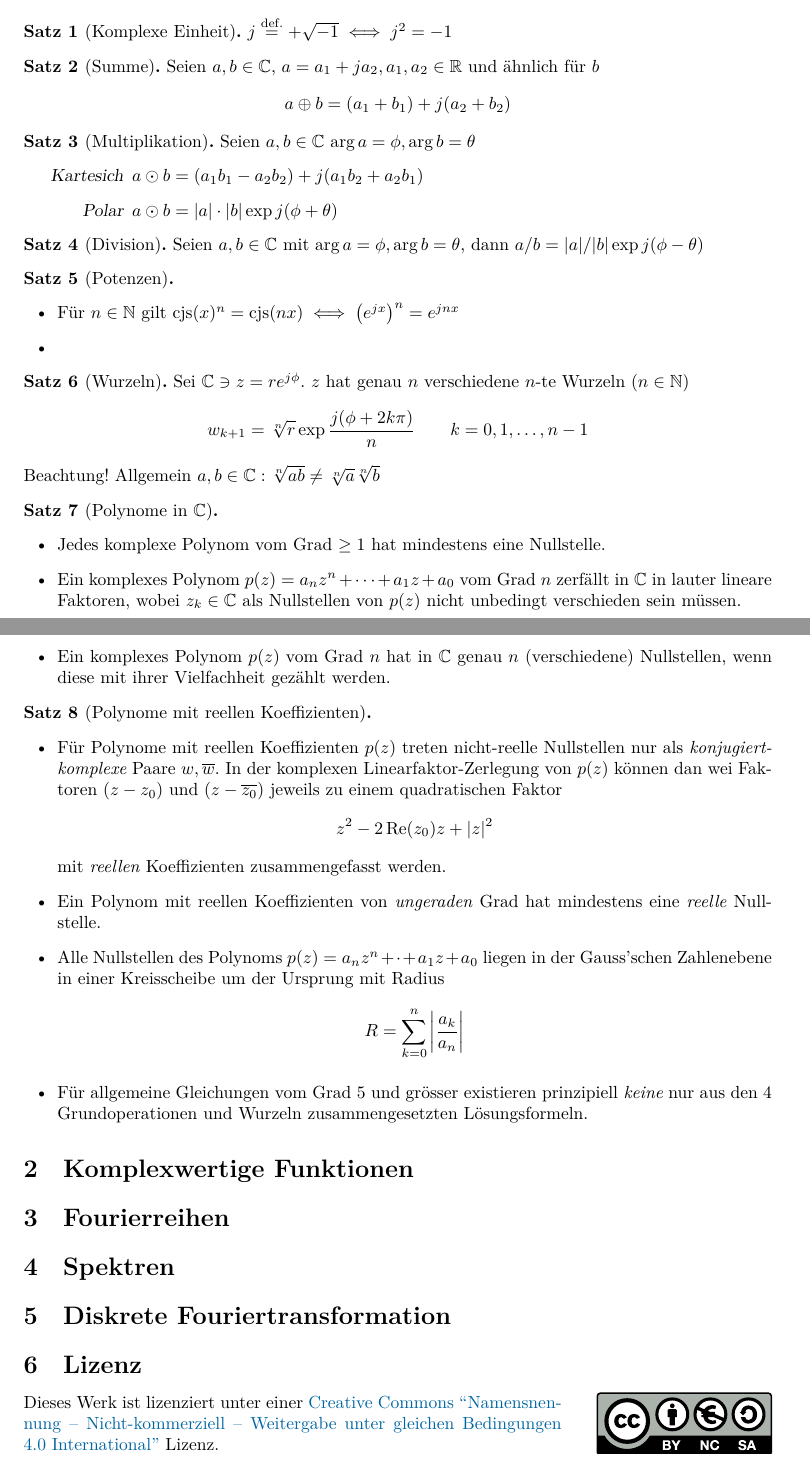
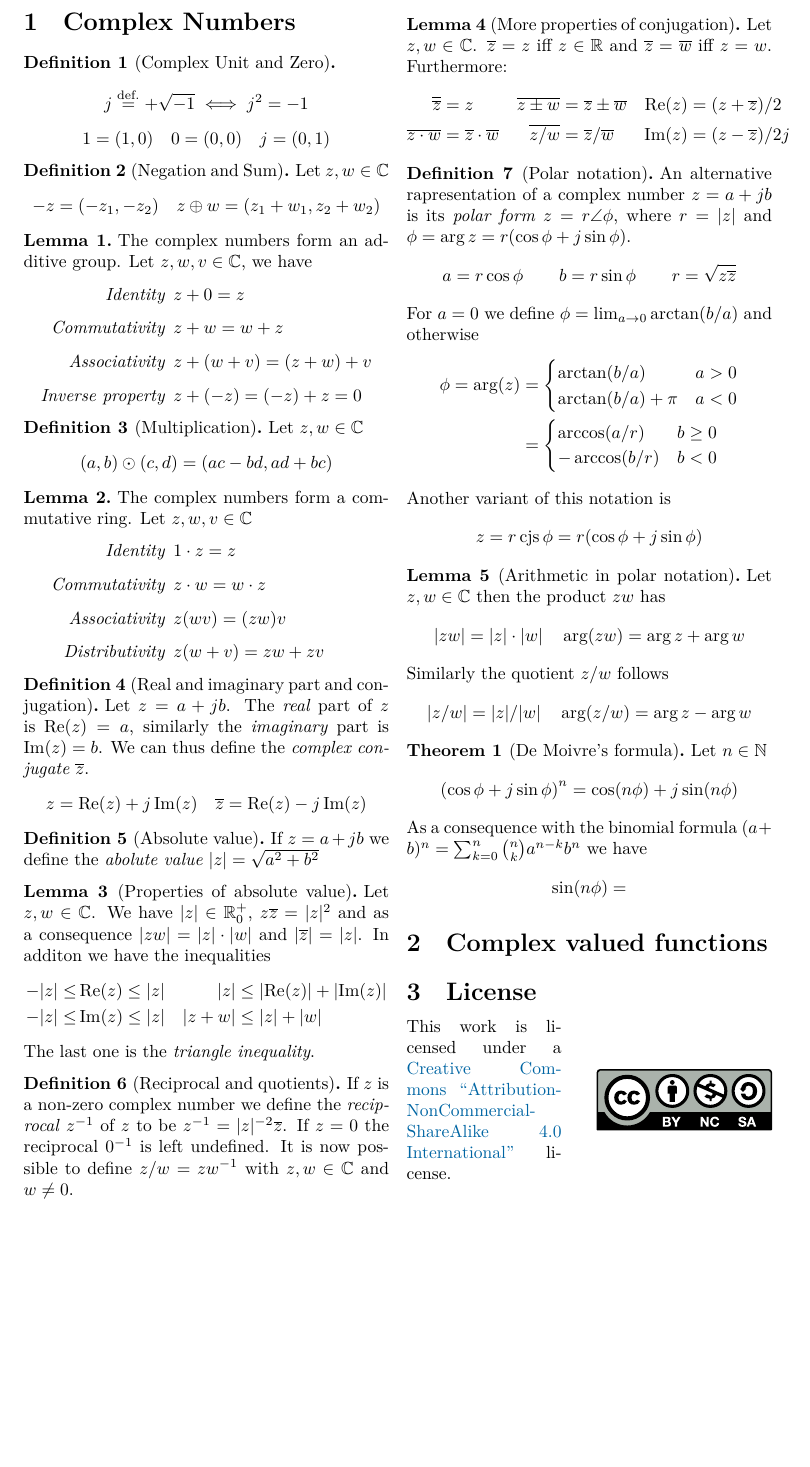
Before and after one commit to NaoPross/KomFour, a LaTeX document (komfour_zf.tex): two parts of pages 1 and 2 of 2 before the commit and part of the page after it, the two joined at a grey line, cut at the place of the change, the shorter picture padded with empty space. Compiled offline with XeLaTeX.

Commit message:
Rewrite in english. Summarize complex numbers arithmetic

```diff
--- a/komfour_zf.tex
+++ b/komfour_zf.tex
@@ -3,7 +3,7 @@
 % !TeX root = komfour_zf.tex
 
 %% TODO: publish to CTAN
-\documentclass[]{tex/hsrzf}
+\documentclass[twocolumn, small]{tex/hsrzf}
 
 %%%%%%%%%%%%%%%%%%%%%%%%%%%%%%%%%%%%%%%%%%%%%%%%%%%
 % Packages
@@ -13,7 +13,7 @@
 
 %% Language configuration
 \usepackage{polyglossia}
-\setdefaultlanguage[variant=swiss]{german}
+\setdefaultlanguage[variant=uk]{english}
 
 %% Math
 \usepackage{amsmath}
@@ -28,7 +28,7 @@
   type={CC},
   modifier={by-nc-sa},
   version={4.0},
-  lang={german},
+  lang={english},
 ]{doclicense}
 
 %%%%%%%%%%%%%%%%%%%%%%%%%%%%%%%%%%%%%%%%%%%%%%%%%%%
@@ -79,11 +79,13 @@
   { }
 
 \theoremstyle{komfourzf}
-\newtheorem{theorem}{Satz}
+\newtheorem{theorem}{Theorem}
+\newtheorem{definition}{Definition}
+\newtheorem{lemma}{Lemma}
 
 \setlist[description]{%
   align=right, labelwidth=2cm, leftmargin=!, %
-  format={\normalfont\slshape}}
+  format={\normalfont\itshape}}
 
 \setlist[itemize]{%
   align=right, labelwidth=5mm, leftmargin=!}
@@ -93,104 +95,146 @@
 
 \begin{document}
 
-\maketitle
-\tableofcontents
+\section{Complex Numbers}
 
-\section{Komplexe Zahlen}
+\begin{definition}[Complex Unit and Zero]
+  \[
+    j \defeq +\sqrt{-1} \iff j^2 = -1
+  \]
+  \[
+    1 = (1,0) \quad 0 = (0,0) \quad j = (0,1)
+  \]
+\end{definition}
 
-\begin{theorem}[Komplexe Einheit]
-\(
-  j \defeq +\sqrt{-1} \iff j^2 = -1
-\)
+\begin{definition}[Negation and Sum] Let \(z, w \in \Cset\)
+\[
+  -z = (-z_1, -z_2) \quad
+  z \oplus w =  (z_1 + w_1, z_2 + w_2)
+\]
+\end{definition}
+
+\begin{lemma}
+  The complex numbers form an additive group. Let \(z, w, v \in \Cset\), we have
+  \begin{description}[leftmargin=3cm]
+    \item[Identity] \(z + 0 = z\)
+    \item[Commutativity] \(z + w = w + z\)
+    \item[Associativity] \(z + (w + v) = (z + w) + v\)
+    \item[Inverse property] \(z + (-z) = (-z) + z = 0\)
+  \end{description}
+\end{lemma}
+
+\begin{definition}[Multiplication] Let \(z, w \in \Cset\)
+  \[
+    (a,b) \odot (c,d) = (ac - bd, ad + bc)
+  \]
+\end{definition}
+
+\begin{lemma} The complex numbers form a commutative ring. Let \(z,w,v \in\Cset\)
+  \begin{description}[leftmargin=3cm]
+    \item[Identity] \(1\cdot z = z\)
+    \item[Commutativity] \(z \cdot w = w \cdot z\)
+    \item[Associativity] \(z (w v) = (z w) v\)
+    \item[Distributivity] \(z (w + v) = zw + zv\)
+  \end{description}
+\end{lemma}
+
+\begin{definition}[Real and imaginary part and conjugation]
+  Let \(z = a + jb\). The \emph{real} part of \(z\) is \(\Re(z) = a\), similarly the \emph{imaginary} part is \(\Im(z) = b\). We can thus define the \emph{complex conjugate} \(\conj{z}\).
+  \[
+    z = \Re(z) + j\Im(z)
+    \quad
+    \conj{z} = \Re(z) - j\Im(z)
+  \]
+\end{definition}
+
+\begin{definition}[Absolute value]
+  If \(z = a + jb\) we define the \emph{abolute value} \(\len{z} = \sqrt{a^2 + b^2}\)
+\end{definition}
+
+\begin{lemma}[Properties of absolute value]
+  Let \(z,w\in\Cset\). We have \(\len{z} \in\Rset^+_0\), \(z\conj{z} = \len{z}^2\) and as a consequence \(\len{zw} = \len{z}\cdot\len{w}\) and \(\len{\conj{z}} = \len{z}\). In additon we have the inequalities
+  \begin{align*}
+    -\len{z} \leq &\Re(z) \leq \len{z} &
+    \len{z} &\leq \len{\Re(z)} + \len{\Im(z)} \\
+    -\len{z} \leq &\Im(z) \leq \len{z} &
+    \len{z + w} &\leq \len{z} + \len{w}
+  \end{align*}
+  The last one is the \emph{triangle inequality}.
+\end{lemma}
+
+\begin{definition}[Reciprocal and quotients]
+  If \(z\) is a non-zero complex number we define the \emph{reciprocal} \(z^{-1}\) of \(z\) to be \(z^{-1} = \len{z}^{-2}\conj{z}\). If \(z = 0\) the reciprocal \(0^{-1}\) is left undefined.
+  It is now possible to define \(z/w = zw^{-1}\) with \(z,w \in\Cset\) and \(w \neq 0\).
+\end{definition}
+
+\begin{lemma}[More properties of conjugation]
+  Let \(z,w \in\Cset\).
+  \(\conj{z} = z\) iff \(z \in \Rset\) and \(\conj{z} = \conj{w}\) iff \(z = w\).
+  Furthermore:
+  \begin{align*}
+    \conj{\conj{z}} &= z &
+    \conj{z \pm  w} &= \conj{z} \pm \conj{w} &
+    \Re(z) &= (z + \conj{z})/2 \\
+    \conj{z\cdot w} &= \conj{z}\cdot\conj{w} &
+    \conj{z/w} &= \conj{z}/\conj{w} &
+    \Im(z) &= (z - \conj{z})/2j
+  \end{align*}
+\end{lemma}
+
+\begin{definition}[Polar notation]
+  An alternative rapresentation of a complex number \(z = a + jb\) is its \emph{polar form} \(z = r \angle \phi\), where \(r = \len{z}\) and \(\phi = \arg{z} = r(\cos\phi + j\sin\phi)\).
+  \begin{align*}
+    a &= r\cos\phi &
+    b &= r \sin\phi &
+    r &= \sqrt{z\conj{z}}
+  \end{align*}
+  For \(a = 0\) we define \(\phi = \lim_{a\to 0} \arctan(b/a)\) and otherwise
+  \begin{align*}
+    \phi = \arg(z)
+    &= \begin{cases}
+      \arctan(b/a) & a > 0 \\
+      \arctan(b/a) + \pi & a < 0
+    \end{cases} \\
+    &= \begin{cases}
+      \arccos(a/r) & b \geq 0 \\
+      -\arccos(b/r) & b < 0 \\
+    \end{cases}
+  \end{align*}
+  Another variant of this notation is
+  \[
+    z = r\cjs\phi = r(\cos\phi + j\sin\phi)
+  \]
+\end{definition}
+
+\begin{lemma}[Arithmetic in polar notation]
+  Let \(z,w\in\Cset\) then the product \(zw\) has
+  \[
+    \len{zw} = \len{z}\cdot\len{w} \quad
+    \arg(zw) = \arg z + \arg w
+  \]
+  Similarly the quotient \(z/w\) follows
+  \[
+    \len{z/w} = \len{z}/\len{w} \quad
+    \arg(z/w) = \arg z - \arg w
+  \]
+\end{lemma}
+
+\begin{theorem}[De Moivre's formula]
+  Let \(n \in\Nset\)
+  \[
+    \left(\cos\phi + j\sin\phi\right)^n = \cos(n\phi) + j\sin(n\phi)
+  \]
+  As a consequence with the binomial formula
+  \((a + b)^n = \sum_{k=0}^n \binom{n}{k} a^{n-k} b^n\) we have
+  \[
+    \sin(n\phi) =
+  \]
 \end{theorem}
 
-\begin{theorem}[Summe] Seien \(a, b \in \Cset\),
-  \(a = a_1 + ja_2, a_1,a_2 \in \Rset\) und \"ahnlich f\"ur \(b\)
-\[
-  a \oplus b =  (a_1 + b_1) + j (a_2 + b_2)
-\]
-\end{theorem}
+\section{Complex valued functions}
 
-\begin{theorem}[Multiplikation] Seien \(a, b \in \Cset\)
-  \(\arg a = \phi, \arg b = \theta\)
-  \begin{description}
-    \item[Kartesich] \(a \odot b = (a_1 b_1 - a_2 b_2) + j (a_1 b_2 + a_2 b_1)\)
-    \item[Polar] \(a\odot b = |a|\cdot|b|\exp{j(\phi + \theta)}\)
-  \end{description}
-\end{theorem}
-
-\begin{theorem}[Division] Seien \(a, b \in \Cset\)
-  mit \(\arg a = \phi, \arg b = \theta\),
-  dann \(a / b = |a|/|b|\exp{j(\phi - \theta)}\)
-\end{theorem}
-
-\begin{theorem}[Potenzen]~
-  \begin{itemize}
-    \item F\"ur \(n \in \Nset\) gilt
-      \(\cjs(x)^n = \cjs(nx) \iff \left(\ej{x}\right)^n = \ej{nx}\)
-    \item
-  \end{itemize}
-\end{theorem}
-
-\begin{theorem}[Wurzeln] Sei \(\Cset \ni z = r\ej{\phi}\).
-  \(z\) hat genau \(n\) verschiedene \(n\)-te Wurzeln
-  (\(n \in \Nset\))
-  \[
-    w_{k+1} = \sqrt[n]{r}\exp \frac{j(\phi + 2k\pi)}{n}
-      \qquad k = 0,1,\ldots,n-1
-  \]
-  Beachtung! Allgemein \(a,b \in \Cset: \sqrt[n]{ab} \neq \sqrt[n]{a}\sqrt[n]{b}\)
-\end{theorem}
-
-\begin{theorem}[Polynome in \(\Cset\)]~ %
-  \begin{itemize}
-    \item Jedes komplexe Polynom vom Grad \(\geq 1\) hat mindestens eine Nullstelle.
-
-    \item Ein komplexes Polynom \(p(z) = a_n z^n + \cdots + a_1 z + a_0\) vom
-      Grad \(n\) zerf\"allt in \(\Cset\) in lauter lineare Faktoren, wobei \(z_k
-      \in \Cset\) als Nullstellen von \(p(z)\) nicht unbedingt verschieden sein
-      m\"ussen.
-
-    \item Ein komplexes Polynom \(p(z)\) vom Grad \(n\) hat in \(\Cset\) genau
-      \(n\) (verschiedene) Nullstellen, wenn diese mit ihrer Vielfachheit
-      gez\"ahlt werden.
-  \end{itemize}
-\end{theorem}
-
-\begin{theorem}[Polynome mit reellen Koeffizienten]~ %
-  \begin{itemize}
-    \item F\"ur Polynome mit reellen Koeffizienten \(p(z)\) treten nicht-reelle
-      Nullstellen nur als \emph{konjugiert-komplexe} Paare \(w, \conj{w}\).
-      In der komplexen Linearfaktor-Zerlegung von \(p(z)\) k\"onnen dan wei
-      Faktoren \((z-z_0)\) und \((z-\conj{z_0})\) jeweils zu einem
-      quadratischen Faktor \[
-        z^2 - 2 \Re(z_0) z + \len{z}^2
-      \] mit \emph{reellen} Koeffizienten zusammengefasst werden.
-
-    \item Ein Polynom mit reellen Koeffizienten von \emph{ungeraden} Grad hat
-      mindestens eine \emph{reelle} Nullstelle.
-
-    \item Alle Nullstellen des Polynoms \(p(z) = a_n z^n + \cdot + a_1 z + a_0\)
-      liegen in der Gauss'schen Zahlenebene in einer Kreisscheibe um der
-      Ursprung mit Radius \[
-        R = \sum_{k=0}^n \left\lvert\frac{a_k}{a_n}\right\rvert
-      \]
-
-    %% TODO: kubische Gleichung
-
-    \item F\"ur allgemeine Gleichungen vom Grad 5 und gr\"osser existieren
-      prinzipiell \emph{keine} nur aus den 4 Grundoperationen und Wurzeln
-      zusammengesetzten L\"osungsformeln.
-  \end{itemize}
-\end{theorem}
-
-\section{Komplexwertige Funktionen}
-\section{Fourierreihen}
-\section{Spektren}
-\section{Diskrete Fouriertransformation}
-
-\section{Lizenz}
+\section{License}
 \doclicenseThis
 
 \end{document}
-% vim: set et ts=2 sw=2 spelllang=de spell linebreak :
+% vim: set et ts=2 sw=2 spelllang=us spell linebreak :
```
